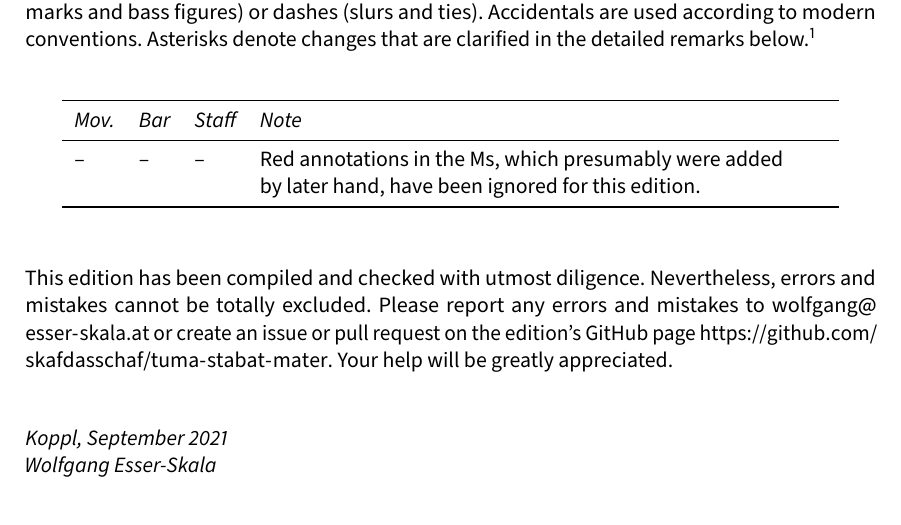
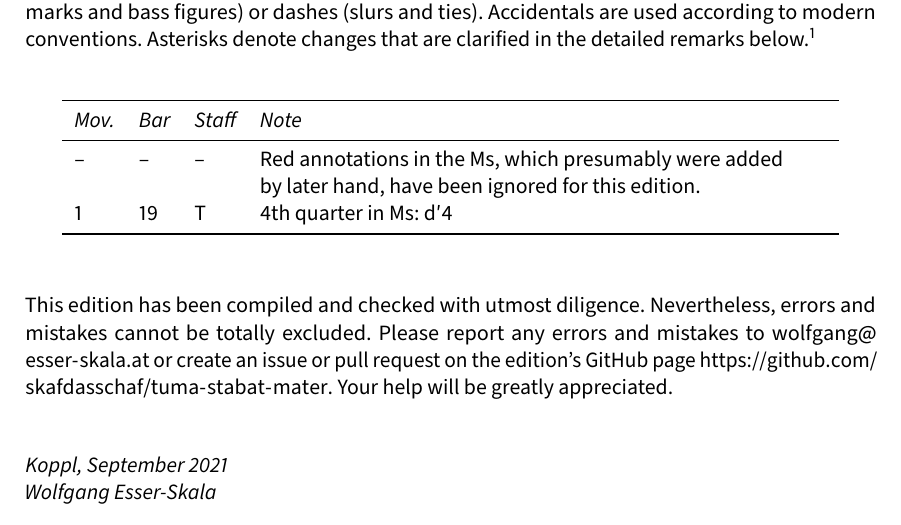
Before and after one commit to edition-esser-skala/tuma-stabat-mater, a LaTeX document (front_matter/critical_report.tex): part of page 3 of 6, cut so that both start at the same text. Compiled offline with LuaLaTeX; a missing font is replaced by an installed copy or a similar font.

Commit message:
stabat mater

```diff
--- a/front_matter/critical_report.tex
+++ b/front_matter/critical_report.tex
@@ -263,7 +263,8 @@ In general, this edition closely follows the manuscript. Any changes that were i
   \toprule
   \itshape Mov. & \itshape Bar & \itshape Staff & \itshape Note \\
   \midrule \endhead
-  –  & –  & –   & Red annotations in the Ms, which presumably were added \newline by later hand, have been ignored for this edition. \\
+  – & –  & –   & Red annotations in the Ms, which presumably were added \newline by later hand, have been ignored for this edition. \\
+  1 & 19 & T   & 4th quarter in Ms: d′4 \\
   \bottomrule
 \end{longtable}
 
```
Also changed, not shown: 7 other files.
